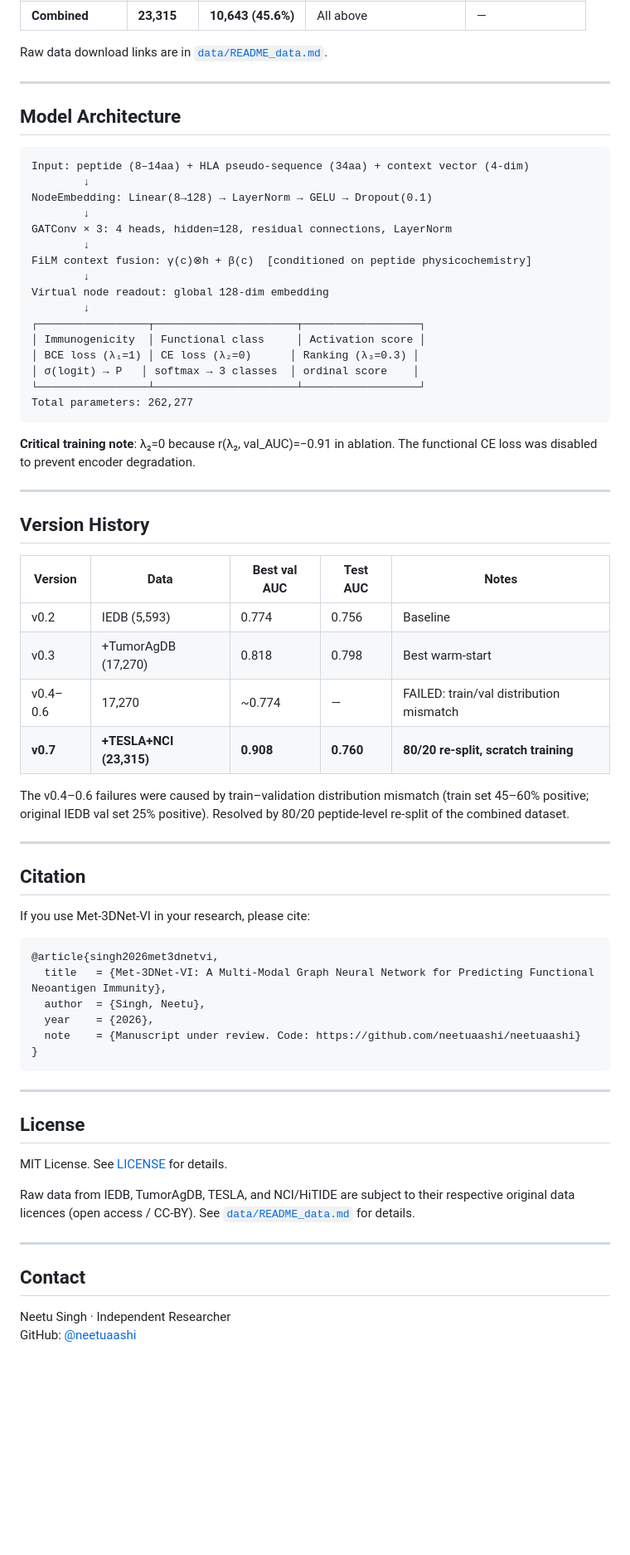
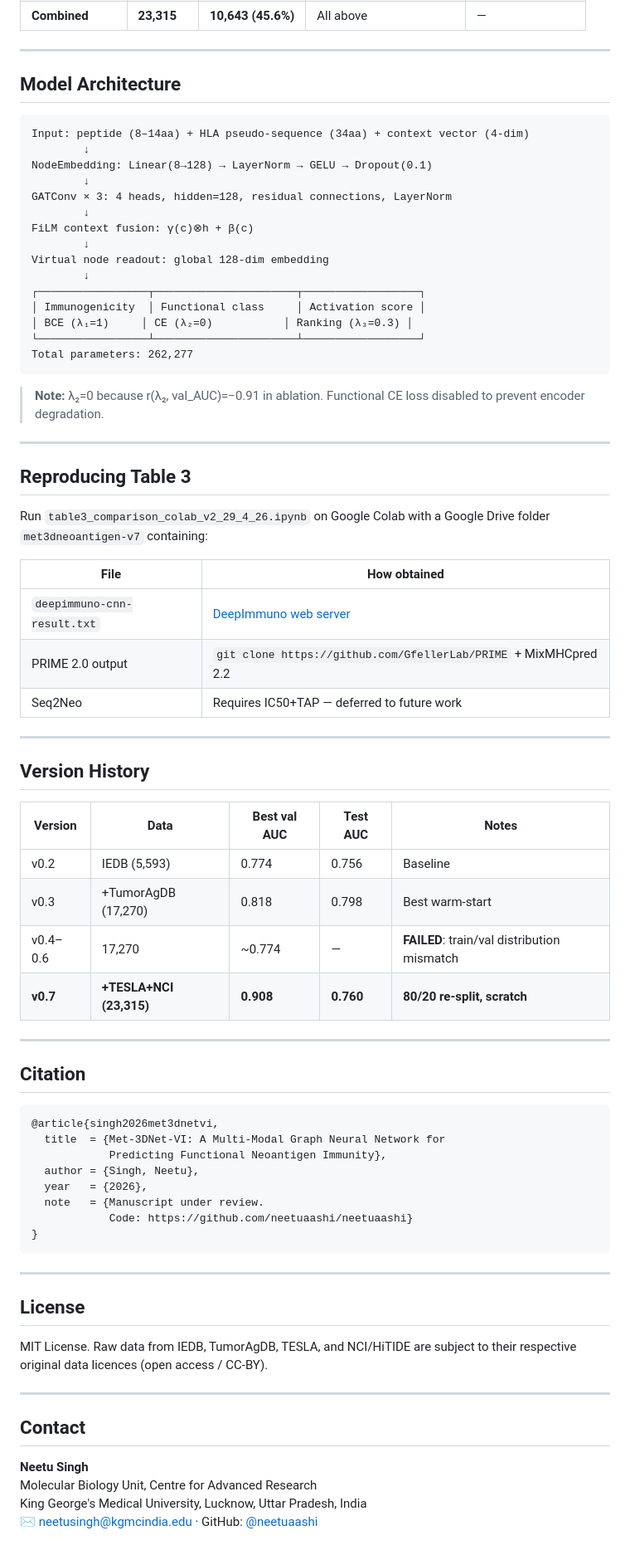
Before and after one commit to neetuaashi/neetuaashi, a Markdown page: README.md, the part around one of its changes. Shown at 83% size. GitHub-like rendering; blank space fills up the shorter version.

````diff
--- a/README.md
+++ b/README.md
@@ -139,6 +142,4 @@ The v0.7 model was trained on 23,315 peptide–HLA pairs from four public source
 | **Combined** | **23,315** | **10,643 (45.6%)** | All above | — |
-
-Raw data download links are in [`data/README_data.md`](data/README_data.md).
 
 ---
 
@@ -151,19 +152,30 @@ NodeEmbedding: Linear(8→128) → LayerNorm → GELU → Dropout(0.1)
         ↓
 GATConv × 3: 4 heads, hidden=128, residual connections, LayerNorm
         ↓
-FiLM context fusion: γ(c)⊗h + β(c)  [conditioned on peptide physicochemistry]
+FiLM context fusion: γ(c)⊗h + β(c)
         ↓
 Virtual node readout: global 128-dim embedding
         ↓
 ┌─────────────────┬──────────────────────┬──────────────────┐
 │ Immunogenicity  │ Functional class     │ Activation score │
-│ BCE loss (λ₁=1) │ CE loss (λ₂=0)      │ Ranking (λ₃=0.3) │
-│ σ(logit) → P   │ softmax → 3 classes  │ ordinal score    │
+│ BCE (λ₁=1)     │ CE (λ₂=0)           │ Ranking (λ₃=0.3) │
 └─────────────────┴──────────────────────┴──────────────────┘
 Total parameters: 262,277
 ```
 
-**Critical training note**: λ₂=0 because r(λ₂, val_AUC)=−0.91 in ablation. The functional CE loss was disabled to prevent encoder degradation.
+> **Note:** λ₂=0 because r(λ₂, val\_AUC)=−0.91 in ablation. Functional CE loss disabled to prevent encoder degradation.
+
+---
+
+## Reproducing Table 3
+
+Run `table3_comparison_colab_v2_29_4_26.ipynb` on Google Colab with a Google Drive folder `met3dneoantigen-v7` containing:
+
+| File | How obtained |
+|------|-------------|
+| `deepimmuno-cnn-result.txt` | [DeepImmuno web server](https://deepimmuno.research.cchmc.org/) |
+| PRIME 2.0 output | `git clone https://github.com/GfellerLab/PRIME` + MixMHCpred 2.2 |
+| Seq2Neo | Requires IC50+TAP — deferred to future work |
 
 ---
 
@@ -173,23 +185,21 @@ Total parameters: 262,277
 |---------|------|--------------|----------|-------|
 | v0.2 | IEDB (5,593) | 0.774 | 0.756 | Baseline |
 | v0.3 | +TumorAgDB (17,270) | 0.818 | 0.798 | Best warm-start |
-| v0.4–0.6 | 17,270 | ~0.774 | — | FAILED: train/val distribution mismatch |
-| **v0.7** | **+TESLA+NCI (23,315)** | **0.908** | **0.760** | **80/20 re-split, scratch training** |
-
-The v0.4–0.6 failures were caused by train–validation distribution mismatch (train set 45–60% positive; original IEDB val set 25% positive). Resolved by 80/20 peptide-level re-split of the combined dataset.
+| v0.4–0.6 | 17,270 | ~0.774 | — | **FAILED**: train/val distribution mismatch |
+| **v0.7** | **+TESLA+NCI (23,315)** | **0.908** | **0.760** | **80/20 re-split, scratch** |
 
 ---
 
 ## Citation
 
-If you use Met-3DNet-VI in your research, please cite:
-
 ```bibtex
 @article{singh2026met3dnetvi,
-  title   = {Met-3DNet-VI: A Multi-Modal Graph Neural Network for Predicting Functional Neoantigen Immunity},
-  author  = {Singh, Neetu},
-  year    = {2026},
-  note    = {Manuscript under review. Code: https://github.com/neetuaashi/neetuaashi}
+  title  = {Met-3DNet-VI: A Multi-Modal Graph Neural Network for
+            Predicting Functional Neoantigen Immunity},
+  author = {Singh, Neetu},
+  year   = {2026},
+  note   = {Manuscript under review.
+            Code: https://github.com/neetuaashi/neetuaashi}
 }
 ```
 
@@ -197,13 +207,13 @@ If you use Met-3DNet-VI in your research, please cite:
 
 ## License
 
-MIT License. See [LICENSE](LICENSE) for details.
-
-Raw data from IEDB, TumorAgDB, TESLA, and NCI/HiTIDE are subject to their respective original data licences (open access / CC-BY). See [`data/README_data.md`](data/README_data.md) for details.
+MIT License. Raw data from IEDB, TumorAgDB, TESLA, and NCI/HiTIDE are subject to their respective original data licences (open access / CC-BY).
 
 ---
 
 ## Contact
 
-Neetu Singh · Independent Researcher
-GitHub: [@neetuaashi](https://github.com/neetuaashi)
+**Neetu Singh**
+Molecular Biology Unit, Centre for Advanced Research
+King George's Medical University, Lucknow, Uttar Pradesh, India
+✉ neetusingh@kgmcindia.edu · GitHub: [@neetuaashi](https://github.com/neetuaashi)
````
Also changed, not shown: other parts of README.md (+58 -55 lines).
